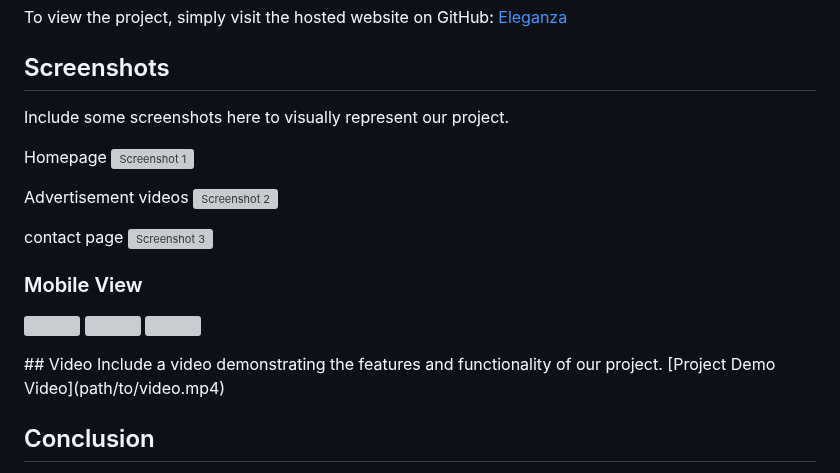
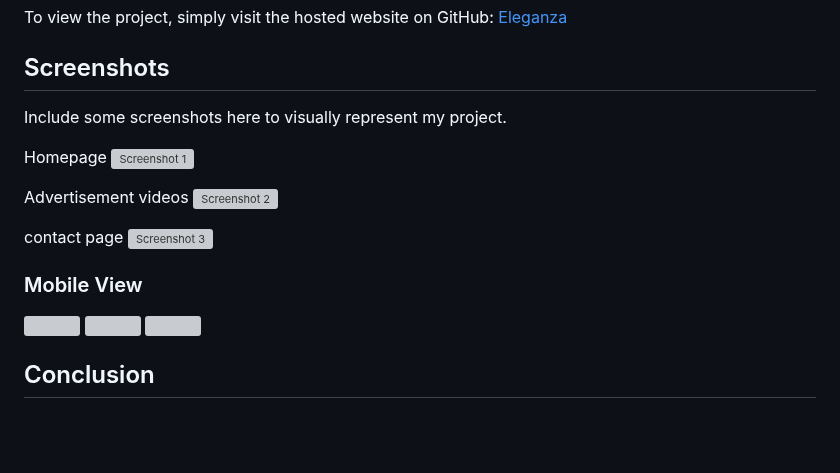
Before and after one commit to Rajas1010/E-commerce, a Markdown page: README.md, the part around the change. Rendered like a GitHub page; blank space fills up the shorter version; grey boxes are pictures that could not be loaded.

```diff
--- a/README.md
+++ b/README.md
@@ -27,7 +27,7 @@ To view the project, simply visit the hosted website on GitHub:
 [Eleganza](https://rajas1010.github.io/E-commerce/)
 
 ## Screenshots
-Include some screenshots here to visually represent our project.
+Include some screenshots here to visually represent my project.
 
 Homepage
 ![Screenshot 1](images/ScreenshotL1.png)
@@ -43,9 +43,9 @@ contact page
   <img src="images/ScreenshotM2.png" width="260" />
   <img src="images/ScreenshotM3.png" width="260" />
 </p>
-## Video
+<!-- ## Video
 Include a video demonstrating the features and functionality of our project.
-[Project Demo Video](path/to/video.mp4)
+[Project Demo Video](path/to/video.mp4)-->
 
 ## Conclusion
 Eleganza represents a culmination of thoughtful design and functional excellence, addressing various challenges to deliver a high-quality user experience. The project highlights the importance of responsive design and user-friendly interfaces in modern e-commerce websites. Feedback and suggestions are always welcome as I continue to refine and enhance this project.
```
